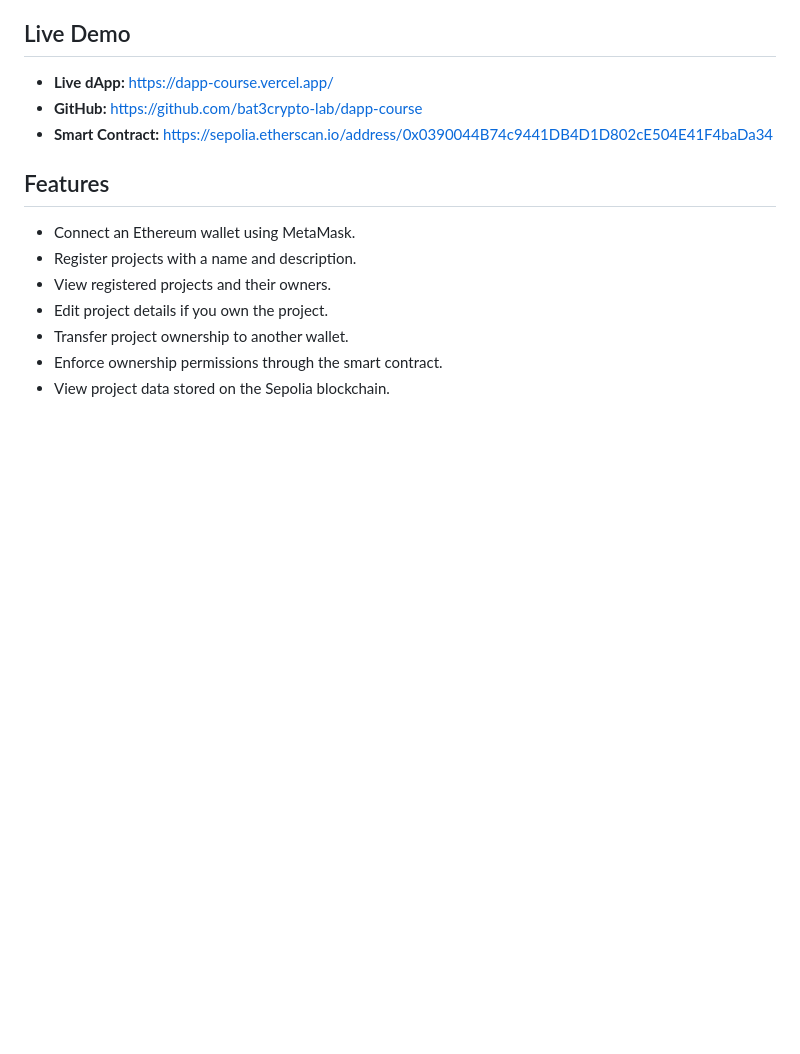
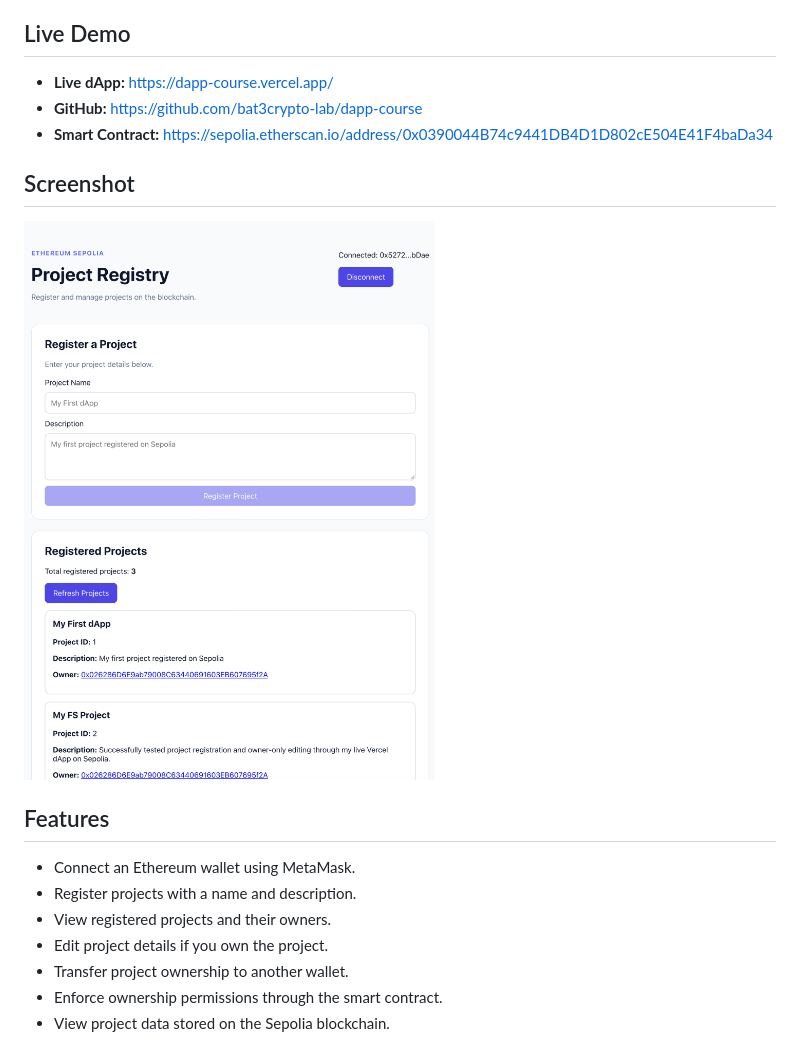
Before and after one commit to bat3crypto-lab/dapp-course, a Markdown page: README.md, the part around the change. Drawn GitHub-style; pictures changed too: screenshots/project-registry.png (added); blank space fills up the shorter version.

Commit message:
docs: add live dApp screenshot

```diff
--- a/README.md
+++ b/README.md
@@ -9,6 +9,10 @@ Built using **Solidity, Foundry, React, TypeScript, Wagmi, Viem, and MetaMask**.
 - **Live dApp:** https://dapp-course.vercel.app/
 - **GitHub:** https://github.com/bat3crypto-lab/dapp-course
 - **Smart Contract:** https://sepolia.etherscan.io/address/0x0390044B74c9441DB4D1D802cE504E41F4baDa34
+
+## Screenshot
+
+![Project Registry dApp screenshot](screenshots/project-registry.png)
 
 ## Features
 
```
